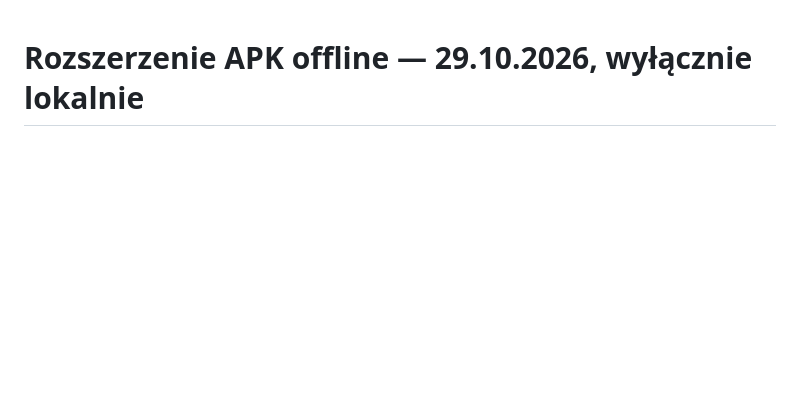
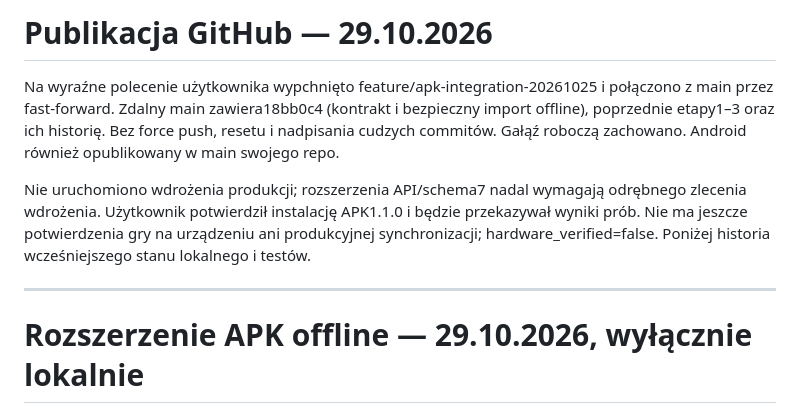
Before and after one commit to marjo2398/dart-online, a Markdown page: PROJECT_STATE.md, the part around the change. Rendered like a GitHub page; blank space fills up the shorter version.

Commit message:
Record completed GitHub integration and pending production deployment

```diff
--- a/PROJECT_STATE.md
+++ b/PROJECT_STATE.md
@@ -1,3 +1,10 @@
+# Publikacja GitHub — 29.10.2026
+
+Na wyraźne polecenie użytkownika wypchnięto feature/apk-integration-20261025 i połączono z main przez fast-forward. Zdalny main zawiera18bb0c4 (kontrakt i bezpieczny import offline), poprzednie etapy1–3 oraz ich historię. Bez force push, resetu i nadpisania cudzych commitów. Gałąź roboczą zachowano. Android również opublikowany w main swojego repo.
+
+Nie uruchomiono wdrożenia produkcji; rozszerzenia API/schema7 nadal wymagają odrębnego zlecenia wdrożenia. Użytkownik potwierdził instalację APK1.1.0 i będzie przekazywał wyniki prób. Nie ma jeszcze potwierdzenia gry na urządzeniu ani produkcyjnej synchronizacji; hardware_verified=false. Poniżej historia wcześniejszego stanu lokalnego i testów.
+
+---
 # Rozszerzenie APK offline — 29.10.2026, wyłącznie lokalnie
 
 Zachowano ukończone WWW etapy1–3 (bazowy commit2a03c9c); etap4 organizacji rozgrywek anulowany. Priorytetem jest natywne APK1.1.0/code12 z samodzielną grą offline. [Mapa WWW→APK](../dart-lens/docs/OFFLINE_PLAY.md), [kontrakt synchronizacji](docs/OFFLINE_SYNC.md).
```
